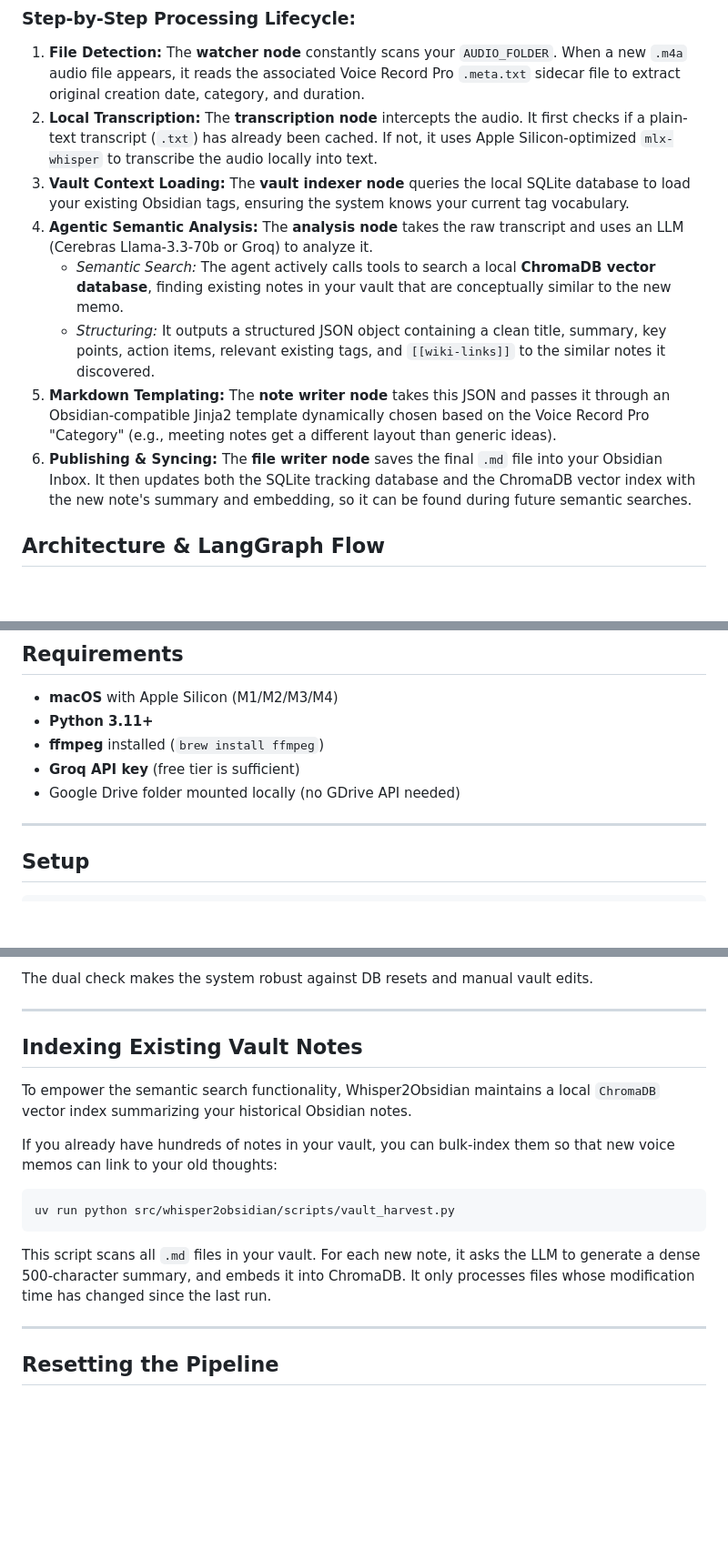
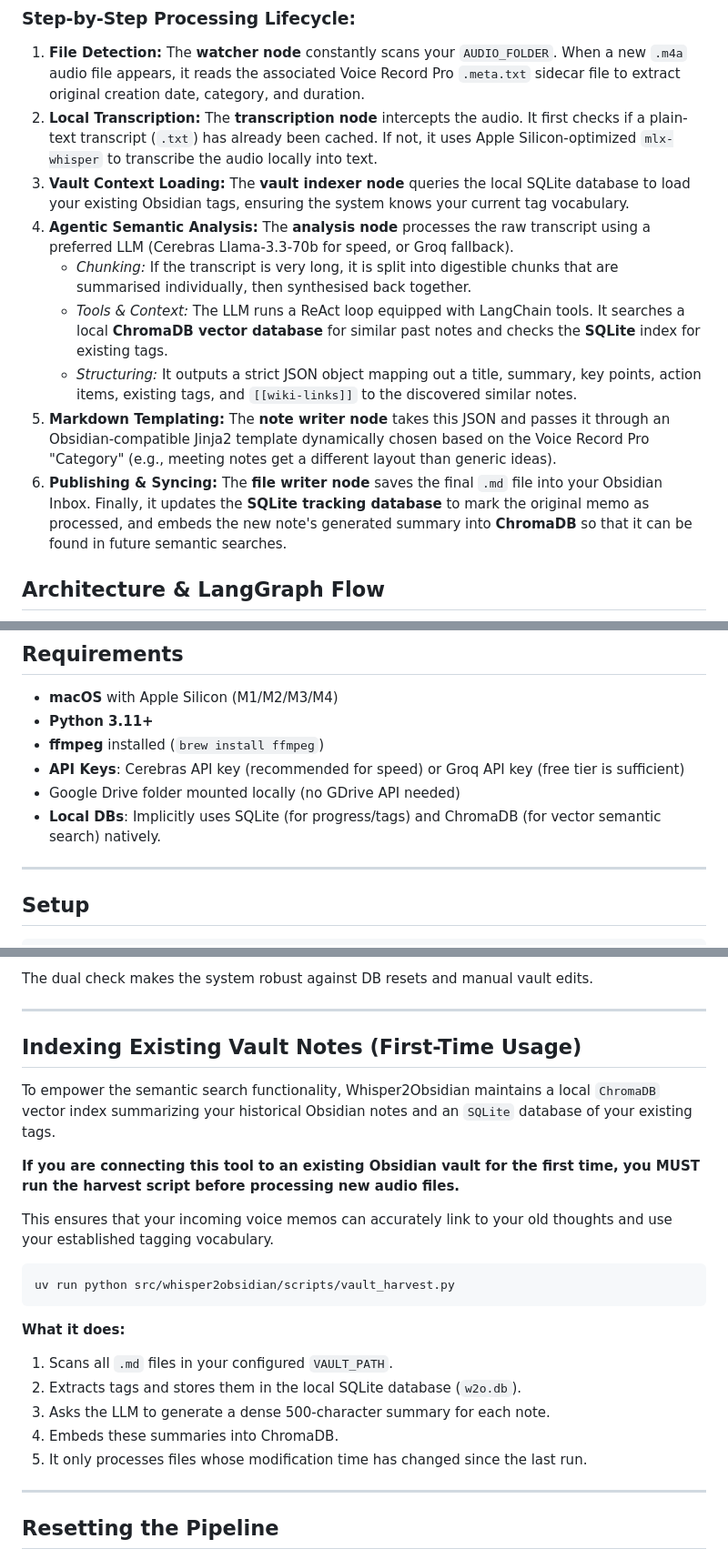
Before and after one commit to Michal0lszewski/Whisper2Obsidian, a Markdown page: README.md, 3 parts joined by grey strips. Shown at 91% size. Rendered like a GitHub page; blank space fills up the shorter version.

Commit message:
docs: update README with Chroma, SQLite and first time setup instructions

````diff
--- a/README.md
+++ b/README.md
@@ -16,11 +16,12 @@ When you record a new voice memo on your iPhone (e.g. using Voice Record Pro) an
 1. **File Detection:** The **watcher node** constantly scans your `AUDIO_FOLDER`. When a new `.m4a` audio file appears, it reads the associated Voice Record Pro `.meta.txt` sidecar file to extract original creation date, category, and duration.
 2. **Local Transcription:** The **transcription node** intercepts the audio. It first checks if a plain-text transcript (`.txt`) has already been cached. If not, it uses Apple Silicon-optimized `mlx-whisper` to transcribe the audio locally into text.
 3. **Vault Context Loading:** The **vault indexer node** queries the local SQLite database to load your existing Obsidian tags, ensuring the system knows your current tag vocabulary.
-4. **Agentic Semantic Analysis:** The **analysis node** takes the raw transcript and uses an LLM (Cerebras Llama-3.3-70b or Groq) to analyze it.
-   - *Semantic Search:* The agent actively calls tools to search a local **ChromaDB vector database**, finding existing notes in your vault that are conceptually similar to the new memo.
-   - *Structuring:* It outputs a structured JSON object containing a clean title, summary, key points, action items, relevant existing tags, and `[[wiki-links]]` to the similar notes it discovered.
+4. **Agentic Semantic Analysis:** The **analysis node** processes the raw transcript using a preferred LLM (Cerebras Llama-3.3-70b for speed, or Groq fallback).
+   - *Chunking:* If the transcript is very long, it is split into digestible chunks that are summarised individually, then synthesised back together.
+   - *Tools & Context:* The LLM runs a ReAct loop equipped with LangChain tools. It searches a local **ChromaDB vector database** for similar past notes and checks the **SQLite** index for existing tags.
+   - *Structuring:* It outputs a strict JSON object mapping out a title, summary, key points, action items, existing tags, and `[[wiki-links]]` to the discovered similar notes.
 5. **Markdown Templating:** The **note writer node** takes this JSON and passes it through an Obsidian-compatible Jinja2 template dynamically chosen based on the Voice Record Pro "Category" (e.g., meeting notes get a different layout than generic ideas).
-6. **Publishing & Syncing:** The **file writer node** saves the final `.md` file into your Obsidian Inbox. It then updates both the SQLite tracking database and the ChromaDB vector index with the new note's summary and embedding, so it can be found during future semantic searches.
+6. **Publishing & Syncing:** The **file writer node** saves the final `.md` file into your Obsidian Inbox. Finally, it updates the **SQLite tracking database** to mark the original memo as processed, and embeds the new note's generated summary into **ChromaDB** so that it can be found in future semantic searches.
 
 ## Architecture & LangGraph Flow
 
@@ -56,8 +57,9 @@ The pipeline revolves around `W2OState`. It holds everything from initial audio
 - **macOS** with Apple Silicon (M1/M2/M3/M4)
 - **Python 3.11+**
 - **ffmpeg** installed (`brew install ffmpeg`)
-- **Groq API key** (free tier is sufficient)
+- **API Keys**: Cerebras API key (recommended for speed) or Groq API key (free tier is sufficient)
 - Google Drive folder mounted locally (no GDrive API needed)
+- **Local DBs**: Implicitly uses SQLite (for progress/tags) and ChromaDB (for vector semantic search) natively.
 
 ---
 
@@ -173,16 +175,24 @@ The dual check makes the system robust against DB resets and manual vault edits.
 
 ---
 
-## Indexing Existing Vault Notes
+## Indexing Existing Vault Notes (First-Time Usage)
 
-To empower the semantic search functionality, Whisper2Obsidian maintains a local `ChromaDB` vector index summarizing your historical Obsidian notes.
+To empower the semantic search functionality, Whisper2Obsidian maintains a local `ChromaDB` vector index summarizing your historical Obsidian notes and an `SQLite` database of your existing tags.
 
-If you already have hundreds of notes in your vault, you can bulk-index them so that new voice memos can link to your old thoughts:
+**If you are connecting this tool to an existing Obsidian vault for the first time, you MUST run the harvest script before processing new audio files.**
+
+This ensures that your incoming voice memos can accurately link to your old thoughts and use your established tagging vocabulary.
 
 ```bash
 uv run python src/whisper2obsidian/scripts/vault_harvest.py
 ```
-This script scans all `.md` files in your vault. For each new note, it asks the LLM to generate a dense 500-character summary, and embeds it into ChromaDB. It only processes files whose modification time has changed since the last run.
+
+**What it does:**
+1. Scans all `.md` files in your configured `VAULT_PATH`.
+2. Extracts tags and stores them in the local SQLite database (`w2o.db`).
+3. Asks the LLM to generate a dense 500-character summary for each note.
+4. Embeds these summaries into ChromaDB.
+5. It only processes files whose modification time has changed since the last run.
 
 ---
 
````
